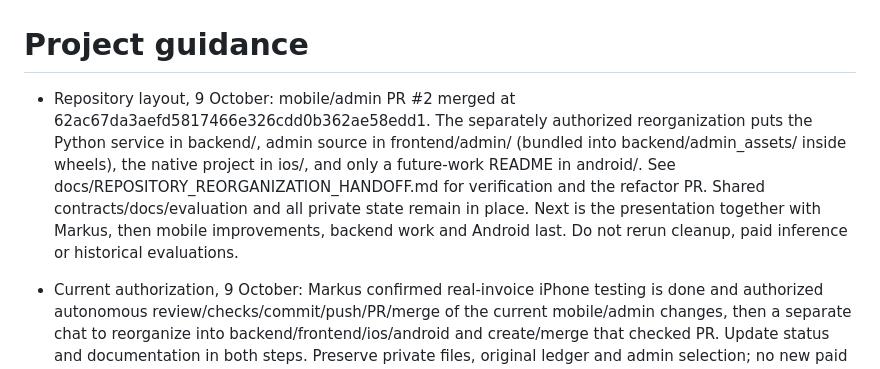
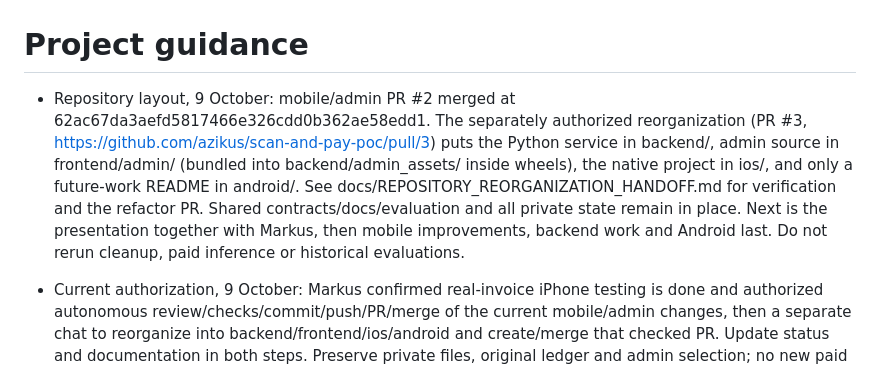
Before and after one commit to azikus/scan-and-pay-poc, a Markdown page: AGENTS.md, the part around the change. GitHub-like rendering.

```diff
--- a/AGENTS.md
+++ b/AGENTS.md
@@ -1,6 +1,6 @@
 # Project guidance
 
-- Repository layout, 9 October: mobile/admin PR #2 merged at 62ac67da3aefd5817466e326cdd0b362ae58edd1. The separately authorized reorganization puts the Python service in backend/, admin source in frontend/admin/ (bundled into backend/admin_assets/ inside wheels), the native project in ios/, and only a future-work README in android/. See docs/REPOSITORY_REORGANIZATION_HANDOFF.md for verification and the refactor PR. Shared contracts/docs/evaluation and all private state remain in place. Next is the presentation together with Markus, then mobile improvements, backend work and Android last. Do not rerun cleanup, paid inference or historical evaluations.
+- Repository layout, 9 October: mobile/admin PR #2 merged at 62ac67da3aefd5817466e326cdd0b362ae58edd1. The separately authorized reorganization (PR #3, https://github.com/azikus/scan-and-pay-poc/pull/3) puts the Python service in backend/, admin source in frontend/admin/ (bundled into backend/admin_assets/ inside wheels), the native project in ios/, and only a future-work README in android/. See docs/REPOSITORY_REORGANIZATION_HANDOFF.md for verification and the refactor PR. Shared contracts/docs/evaluation and all private state remain in place. Next is the presentation together with Markus, then mobile improvements, backend work and Android last. Do not rerun cleanup, paid inference or historical evaluations.
 
 - Current authorization, 9 October: Markus confirmed real-invoice iPhone testing is done and authorized autonomous review/checks/commit/push/PR/merge of the current mobile/admin changes, then a separate chat to reorganize into backend/frontend/ios/android and create/merge that checked PR. Update status and documentation in both steps. Preserve private files, original ledger and admin selection; no new paid calls, experiment reruns, force push or public publication. Current ledger is 2,201 / €336.45 held; persisted selection is Mistral Small, superseding older current-OpenAI notes. After cleanup, presentation must be built together with Markus when he returns; then mobile improvements, backend work and Android last. Do not start those later tasks during cleanup. Read docs/CODING_HANDOFF.md and docs/MOBILE_CHECKPOINT.md first; historical gates below are superseded.
 
```
Also changed, not shown: README.md (+1 -1 lines), docs/REPOSITORY_REORGANIZATION_HANDOFF.md (+3 -1 lines).
